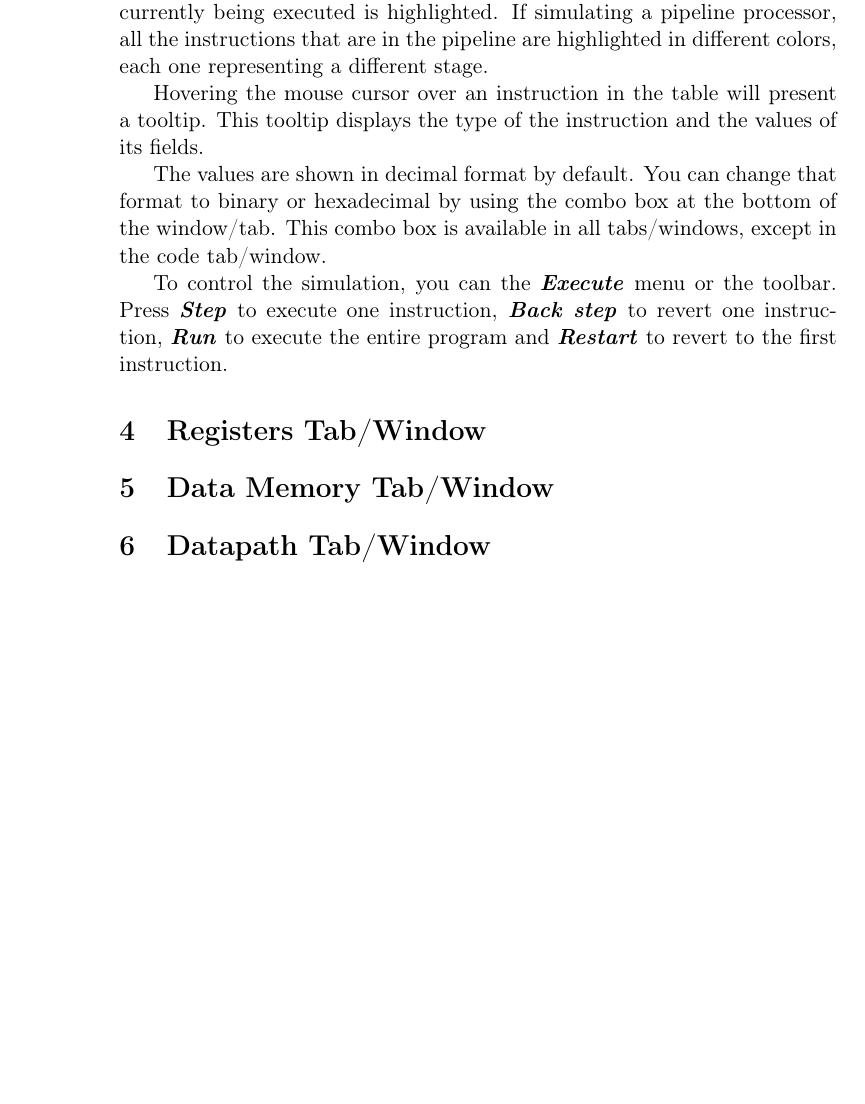
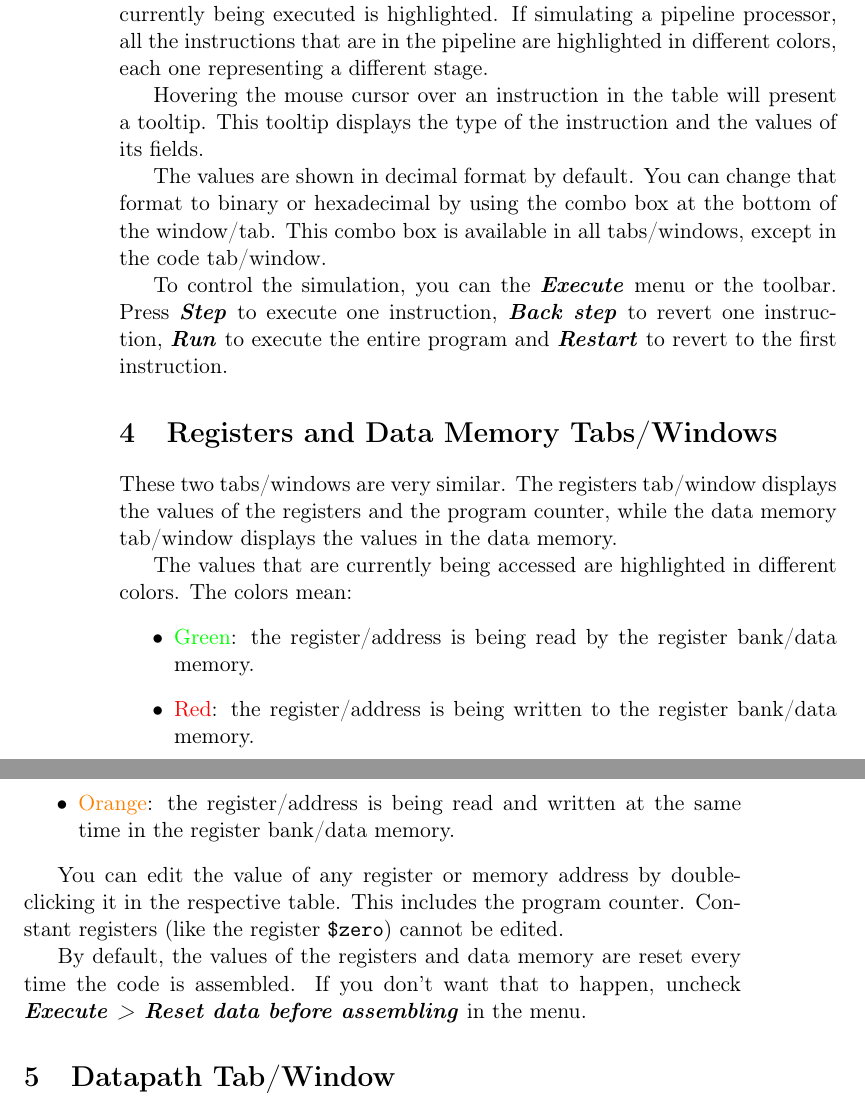
Before and after one commit to brunonova/drmips, a LaTeX document (doc/manuals/manual.tex): part of page 4 of 4 before the commit and two parts of pages 4 and 5 of 5 after it, the two joined at a grey line, cut so that both start at the same text, the shorter picture padded with empty space. Compiled offline with pdfLaTeX.

Commit message:
Manual: registers/data memory section

```diff
--- a/doc/manuals/manual.tex
+++ b/doc/manuals/manual.tex
@@ -48,6 +48,8 @@
 	escapeinside={\%*}{*)},
 	morekeywords={*,var,template,new}
 }
+
+\definecolor{orange}{RGB}{255,128,0}
 
 \newcommand{\menupath}[1]{\textbf{\emph{#1}}}
 
@@ -152,9 +154,33 @@ to revert one instruction, \menupath{Run} to execute the entire program and
 \menupath{Restart} to revert to the first instruction.
 
 
-\section{Registers Tab/Window}
+\section{Registers and Data Memory Tabs/Windows}
 
-\section{Data Memory Tab/Window}
+These two tabs/windows are very similar.
+The registers tab/window displays the values of the registers and the program
+counter, while the data memory tab/window displays the values in the data
+memory.
+
+The values that are currently being accessed are highlighted in different
+colors. The colors mean:
+\begin{itemize}
+	\item \textcolor{green}{Green}: the register/address is being read by
+		the register bank/data memory.
+	\item \textcolor{red}{Red}: the register/address is being written to the
+		register bank/data memory.
+	\item \textcolor{orange}{Orange}: the register/address is being read and
+		written at the same time in the register bank/data memory.
+\end{itemize}
+
+You can edit the value of any register or memory address by double-clicking
+it in the respective table. This includes the program counter.
+Constant registers (like the register \verb+$zero+) cannot be edited.
+
+By default, the values of the registers and data memory are reset every time
+the code is assembled.
+If you don't want that to happen, uncheck
+\menupath{Execute > Reset data before assembling} in the menu.
+
 
 \section{Datapath Tab/Window}
 
```
